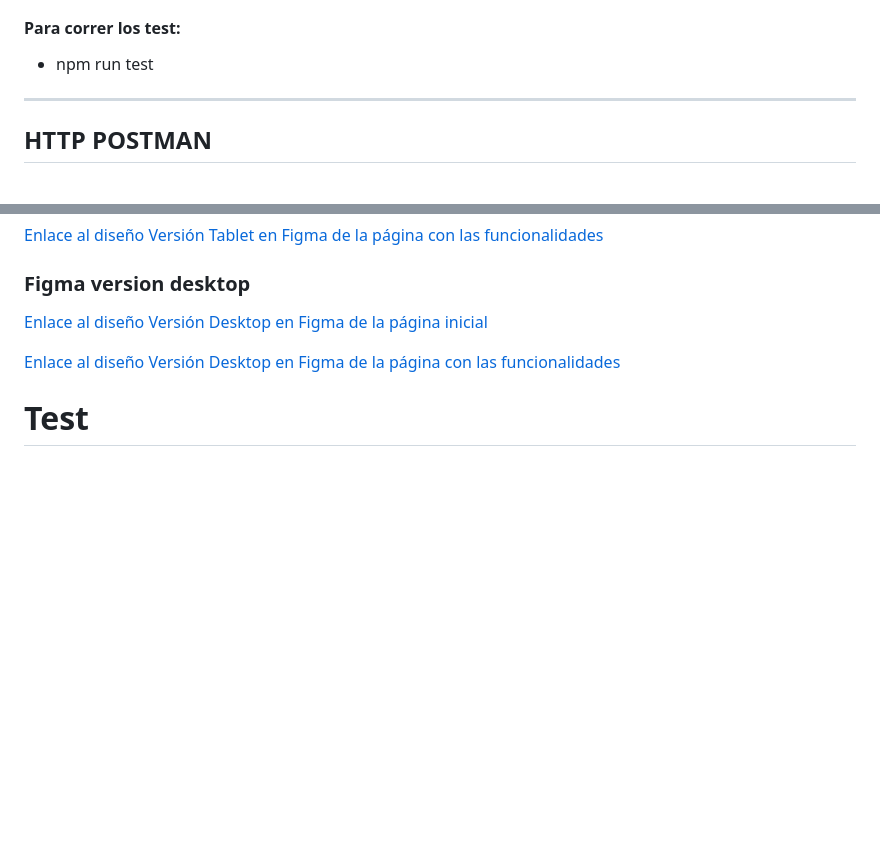
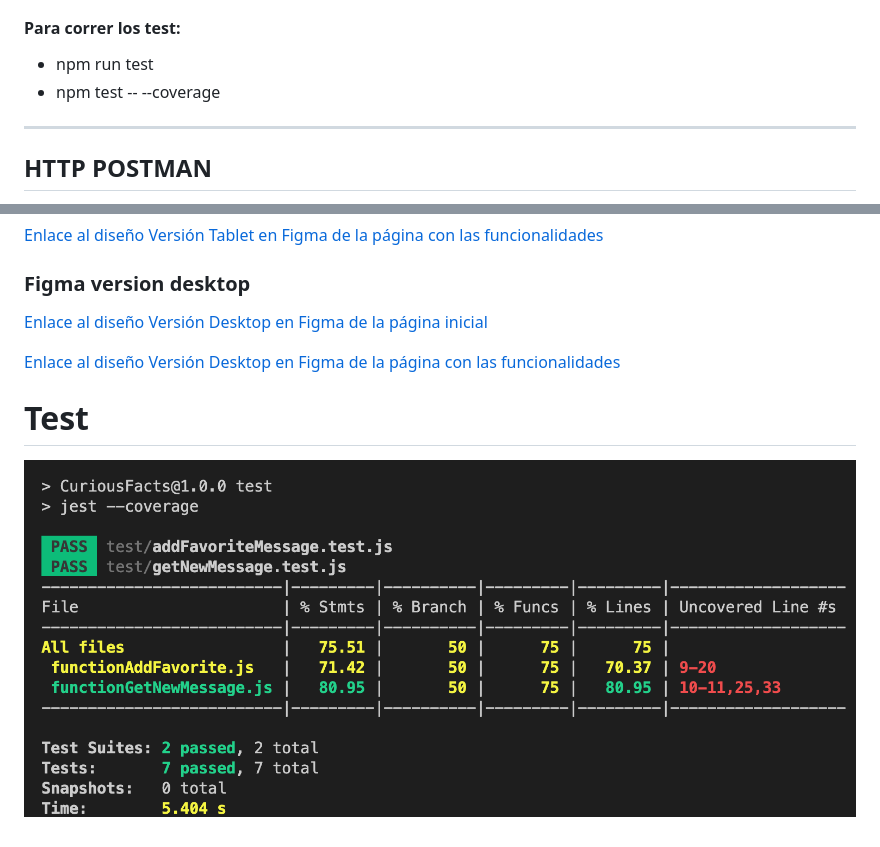
Before and after one commit to mgblanco10/CuriousFacts, a Markdown page: README.md, 2 parts joined by grey strips. Rendered like a GitHub page; pictures changed too: img/testCoverage.png (added); blank space fills up the shorter version.

Commit message:
finish test today

```diff
--- a/README.md
+++ b/README.md
@@ -38,6 +38,7 @@ git clone https://github.com/mgblanco10/CuriousFacts
 - npm init -y
 #### Para correr los test:
 - npm run test
+- npm test -- --coverage
 
 ___
 ## HTTP POSTMAN
@@ -92,3 +93,4 @@ También nos permite eliminar de la lista el hecho curioso cuando así lo queram
 [Enlace al diseño Versión Desktop en Figma de la página con las funcionalidades](/img/desktopCuriousFact.png)
 
 # Test
+ ![test coverage](/img//testCoverage.png)
```
Also changed, not shown: 8 other files.
